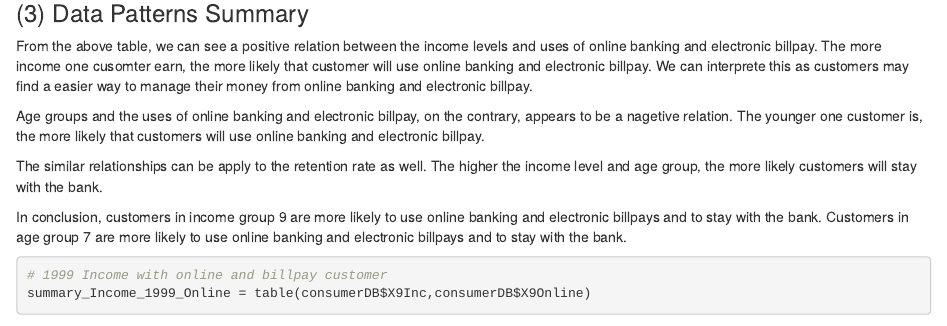
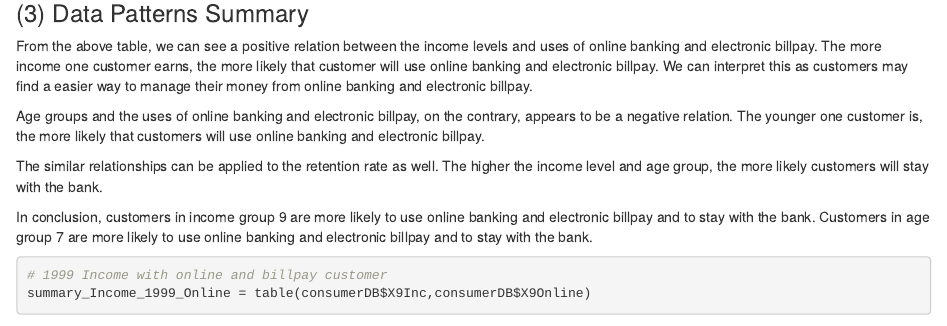
Before and after one commit to Brandeis-BUS111-FinalProject/Pilgrim-Final, an R Markdown document (FinalReport_v13.Rmd): the page in a window 1100 px wide, from 3410 px down. Rendered offline with R 4.5, knitr and Pandoc, with nearby package versions; some code elsewhere in the file could not run offline.

Commit message:
Add files via upload

````diff
--- a/FinalReport_v13.Rmd
+++ b/FinalReport_v13.Rmd
@@ -116,13 +116,14 @@ hist(consumerDB$X9Profit, main = "Histogram of Profits in 1999",
 ```
 
 ### (3) Data Patterns Summary
-From the above table, we can see a positive relation between the income levels and uses of online banking and electronic billpay. The more income one cusomter earn, the more likely that customer will use online banking and electronic billpay. We can interprete this as customers may find a easier way to manage their money from online banking and electronic billpay.
+From the above table, we can see a positive relation between the income levels and uses of online banking and electronic billpay. The more income one customer earns, the more likely that customer will use online banking and electronic billpay. We can interpret this as customers may find a easier way to manage their money from online banking and electronic billpay.
 
-Age groups and the uses of online banking and electronic billpay, on the contrary, appears to be a nagetive relation. The younger one customer is, the more likely that customers will use online banking and electronic billpay.
+Age groups and the uses of online banking and electronic billpay, on the contrary, appears to be a negative relation. The younger one customer is, the more likely that customers will use online banking and electronic billpay.
 
-The similar relationships can be apply to the retention rate as well. The higher the income level and age group, the more likely customers will stay with the bank.
+The similar relationships can be applied to the retention rate as well. The higher the income level and age group, the more likely customers will stay with the bank.
 
-In conclusion, customers in income group 9 are more likely to use online banking and electronic billpays and to stay with the bank. Customers in age group 7 are more likely to use online banking and electronic billpays and to stay with the bank.
+In conclusion, customers in income group 9 are more likely to use online banking and electronic billpay and to stay with the bank. Customers in age group 7 are more likely to use online banking and electronic billpay and to stay with the bank.
+
 
 ```{r}
 # 1999 Income with online and billpay customer
````
